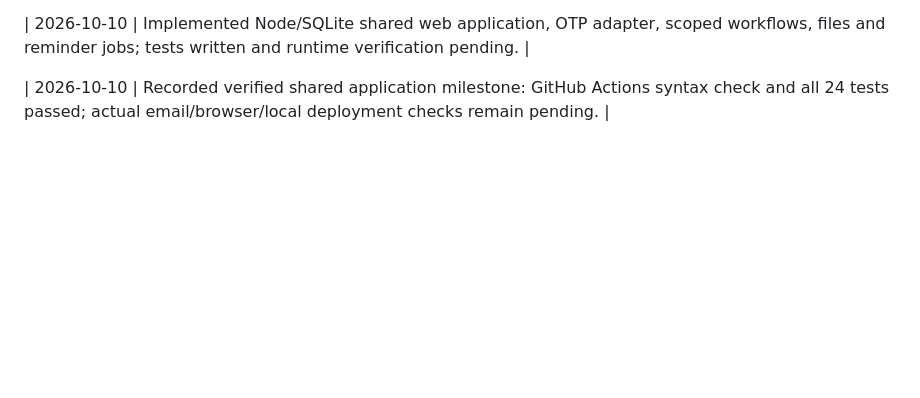
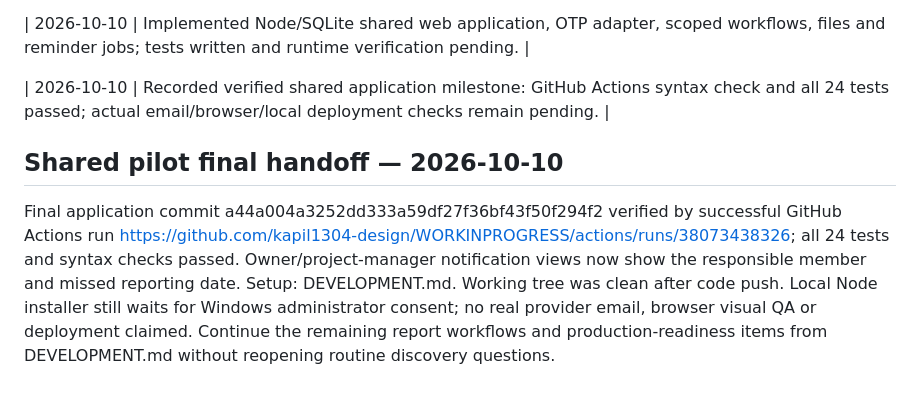
Before and after one commit to kapil1304-design/WORKINPROGRESS, a Markdown page: DESIGN.MD, the part around the change. Drawn GitHub-style; blank space fills up the shorter version.

Commit message:
Record verified shared pilot development handoff

```diff
--- a/DESIGN.MD
+++ b/DESIGN.MD
@@ -546,3 +546,7 @@ Update when screen flows, fields, states, information architecture, or approved
 | 2026-10-10 | Implemented Node/SQLite shared web application, OTP adapter, scoped workflows, files and reminder jobs; tests written and runtime verification pending. |
 
 | 2026-10-10 | Recorded verified shared application milestone: GitHub Actions syntax check and all 24 tests passed; actual email/browser/local deployment checks remain pending. |
+
+## Shared pilot final handoff — 2026-10-10
+
+Final application commit a44a004a3252dd333a59df27f36bf43f50f294f2 verified by successful GitHub Actions run https://github.com/kapil1304-design/WORKINPROGRESS/actions/runs/38073438326; all 24 tests and syntax checks passed. Owner/project-manager notification views now show the responsible member and missed reporting date. Setup: DEVELOPMENT.md. Working tree was clean after code push. Local Node installer still waits for Windows administrator consent; no real provider email, browser visual QA or deployment claimed. Continue the remaining report workflows and production-readiness items from DEVELOPMENT.md without reopening routine discovery questions.
```
Also changed, not shown: MEMORY.MD (+4 -0 lines), TASKS.MD (+4 -0 lines).
